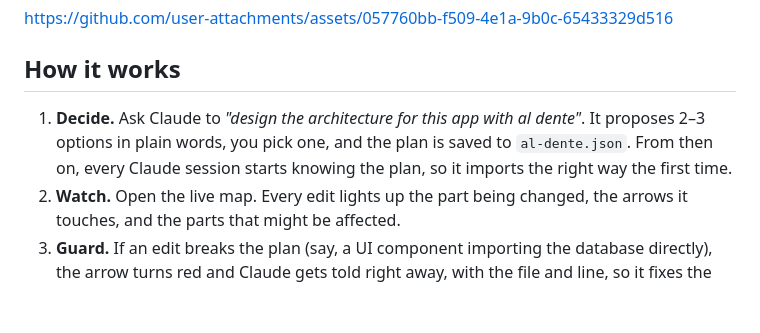
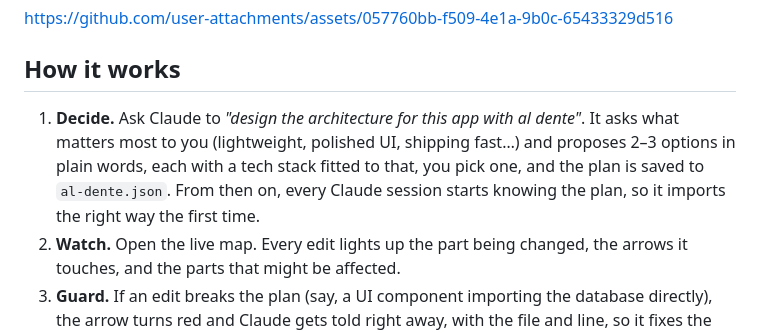
Before and after one commit to Orest-Z/al-dente, a Markdown page: README.md, the part around the change. Drawn GitHub-style; blank space fills up the shorter version.

```diff
--- a/README.md
+++ b/README.md
@@ -33,7 +33,7 @@ https://github.com/user-attachments/assets/057760bb-f509-4e1a-9b0c-65433329d516
 
 ## How it works
 
-1. **Decide.** Ask Claude to *"design the architecture for this app with al dente"*. It proposes 2–3 options in plain words, you pick one, and the plan is saved to `al-dente.json`. From then on, every Claude session starts knowing the plan, so it imports the right way the first time.
+1. **Decide.** Ask Claude to *"design the architecture for this app with al dente"*. It asks what matters most to you (lightweight, polished UI, shipping fast…) and proposes 2–3 options in plain words, each with a tech stack fitted to that, you pick one, and the plan is saved to `al-dente.json`. From then on, every Claude session starts knowing the plan, so it imports the right way the first time.
 2. **Watch.** Open the live map. Every edit lights up the part being changed, the arrows it touches, and the parts that might be affected.
 3. **Guard.** If an edit breaks the plan (say, a UI component importing the database directly), the arrow turns red and Claude gets told right away, with the file and line, so it fixes the code itself. Only *new* breaks block: debt that's already committed never pushes Claude into refactoring files it merely touched.
 4. **Review.** Every pull request gets a comment showing what it does to the architecture: a map of the parts, new or removed connections, and any rule break it adds, linked to the line. It fails only on breaks the PR adds, so you can turn it on in a repo that already has debt.
```
Also changed, not shown: skills/architecture/SKILL.md (+57 -9 lines).
